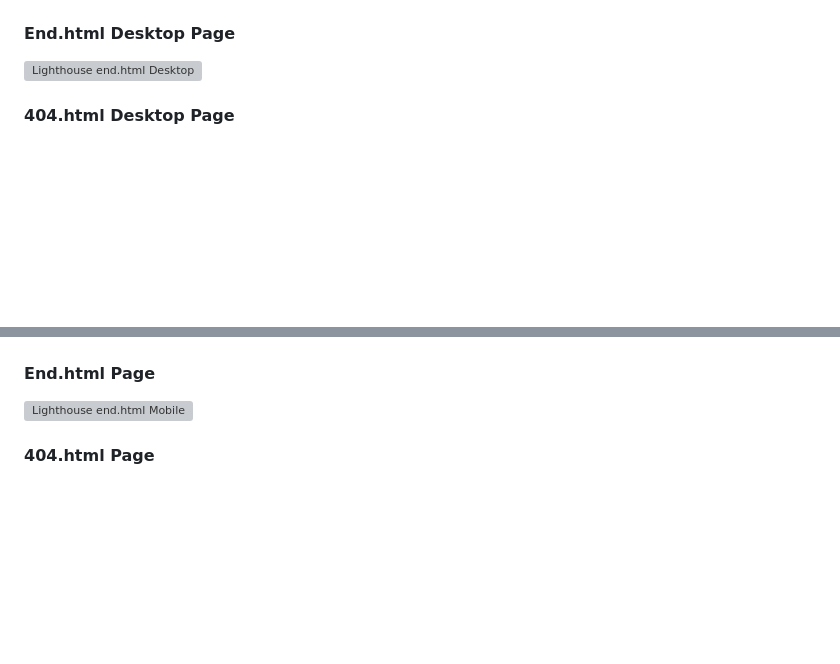
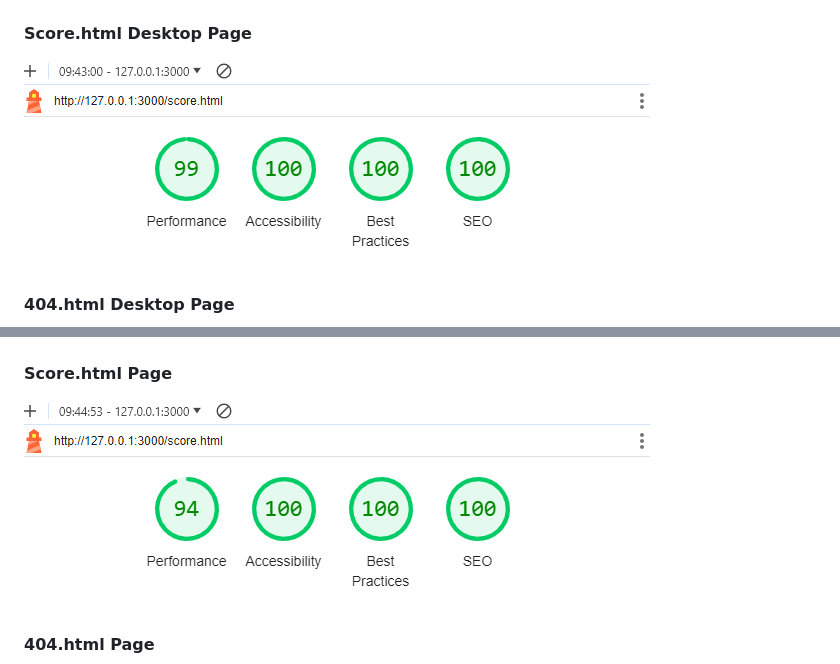
Before and after one commit to rdhadda/QuizKombat, a Markdown page: README.md, 2 parts joined by grey strips. Rendered like a GitHub page; blank space fills up the shorter version; grey boxes are pictures that could not be loaded.

```diff
--- a/README.md
+++ b/README.md
@@ -285,9 +293,9 @@ I took the opportunity to utilize Lighthouse within Chrome Developer Tools. This
 
 ![Lighthouse game.html Desktop](documentation/lighthouse-game.html.png)
 
-#### End.html Desktop Page
+#### Score.html Desktop Page
 
-![Lighthouse end.html Desktop](documentation/lighthouse-end.html.png)
+![Lighthouse end.html Desktop](documentation/lighthouse-score.html.png)
 
 #### 404.html Desktop Page
 
@@ -303,9 +311,9 @@ I took the opportunity to utilize Lighthouse within Chrome Developer Tools. This
 
 ![Lighthouse game.html Mobile](documentation/lighthouse-mobile-game.html.png)
 
-#### End.html Page
+#### Score.html Page
 
-![Lighthouse end.html Mobile](documentation/lighthouse-mobile-end.html.png)
+![Lighthouse end.html Mobile](documentation/lighthouse-mobile-score.html.png)
 
 #### 404.html Page
 
```
Also changed, not shown: other parts of README.md (+17 -9 lines), documentation/correct_incorrect.png (added), documentation/desktop-wireframe.png (added), documentation/mobile-wireframe.png (added), documentation/tablet-wireframe.png (added).
